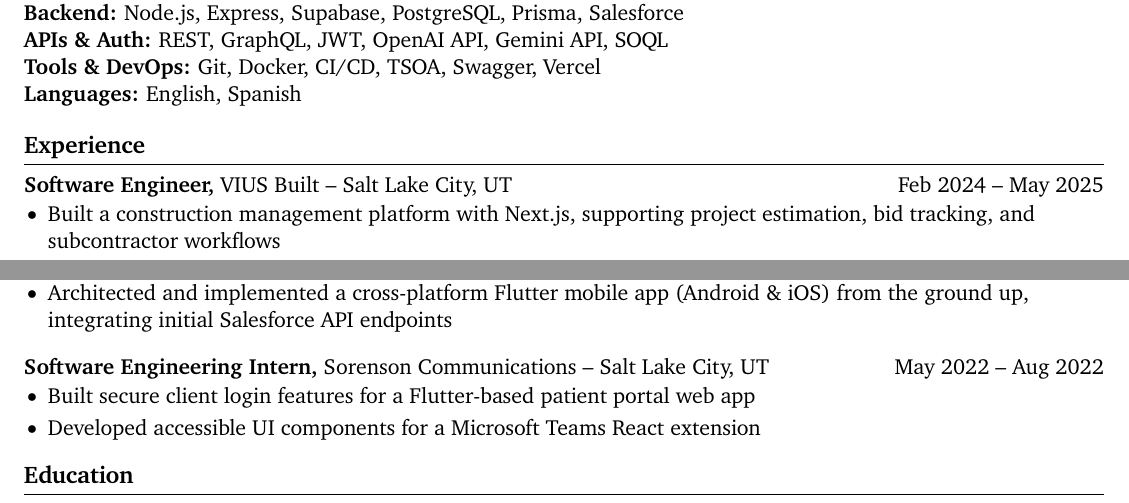
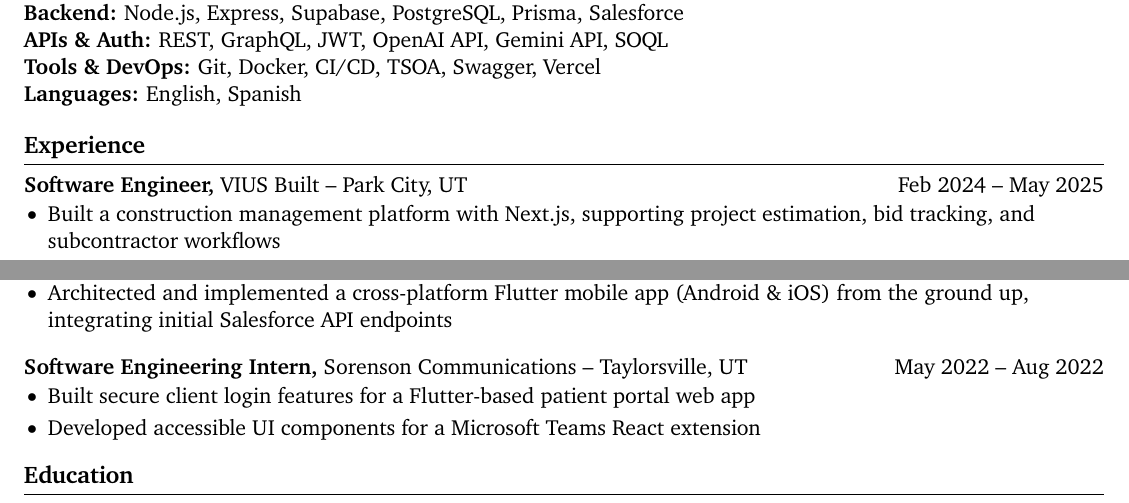
Before and after one commit to josematute/resume, a LaTeX CV (jeg_resume_2025.tex): two parts of the page, joined at a grey line, cut so that both start at the same text. Compiled offline with pdfLaTeX.

Commit message:
corrrct cities

```diff
--- a/jeg_resume_2025.tex
+++ b/jeg_resume_2025.tex
@@ -51,7 +51,7 @@
 
 % experience section
 \section*{Experience}
-\textbf{Software Engineer,} VIUS Built -- Salt Lake City, UT \hfill Feb 2024 -- May 2025 \\
+\textbf{Software Engineer,} VIUS Built -- Park City, UT \hfill Feb 2024 -- May 2025 \\
 \vspace{-9pt}
 \begin{itemize}
   \item Built a construction management platform with Next.js, supporting project estimation, bid tracking, and subcontractor workflows
@@ -75,7 +75,7 @@
   \item Architected and implemented a cross-platform Flutter mobile app (Android \& iOS) from the ground up, integrating initial Salesforce API endpoints
 \end{itemize}
 
-\textbf{Software Engineering Intern,} Sorenson Communications -- Salt Lake City, UT \hfill May 2022 -- Aug 2022 \\
+\textbf{Software Engineering Intern,} Sorenson Communications -- Taylorsville, UT \hfill May 2022 -- Aug 2022 \\
 \vspace{-9pt}
 \begin{itemize}
   \item Built secure client login features for a Flutter-based patient portal web app
```
Also changed, not shown: jeg_resume_2025.tex (4 more changed lines).
